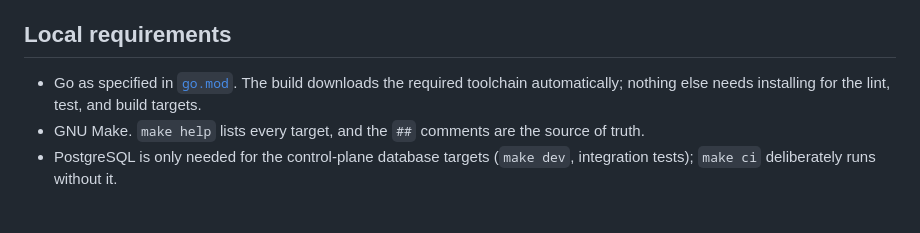
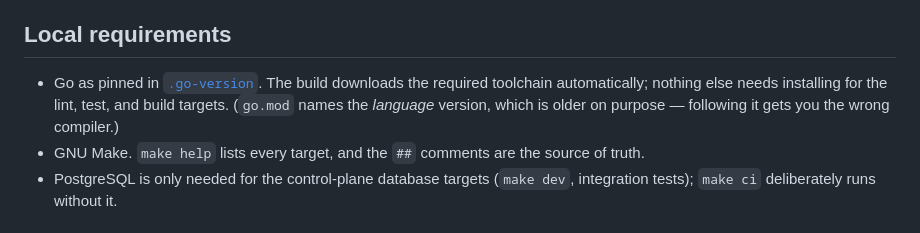
Before and after one commit to meshpnet/meshp, a Markdown page: CONTRIBUTING.md, the part around the change. Drawn GitHub-style.

Commit message:
docs: point contributors at the toolchain file, not the language version (#107)
CONTRIBUTING.md sent people to go.mod for the Go version. go.mod says
1.25.0, which is the language version; the toolchain is pinned in
.go-version at 1.26.6, and that is what every setup-go step in CI reads
and what the Makefile hands to the Dockerfile. A contributor following the
old line would install the wrong compiler and wonder why their build
differed from CI's.

The distinction is not obvious, so the line now says which is which rather
than just naming the right file.

Follow-up to #75 rather than a change requested on it. The contribution
had been waiting two days on a one-line correction, which is not a fair
trade for somebody's first pull request, so it was merged and fixed here.

Signed-off-by: Aswin Alexander Sam <aswinsam@gmail.com>

```diff
--- a/CONTRIBUTING.md
+++ b/CONTRIBUTING.md
@@ -18,9 +18,10 @@ commits, make `make ci` pass, and expect to rebase.
 
 ## Local requirements
 
-- Go as specified in [`go.mod`](go.mod). The build downloads the required
+- Go as pinned in [`.go-version`](.go-version). The build downloads the required
   toolchain automatically; nothing else needs installing for the lint, test,
-  and build targets.
+  and build targets. (`go.mod` names the *language* version, which is older on
+  purpose — following it gets you the wrong compiler.)
 - GNU Make. `make help` lists every target, and the `##` comments are the
   source of truth.
 - PostgreSQL is only needed for the control-plane database targets
```
